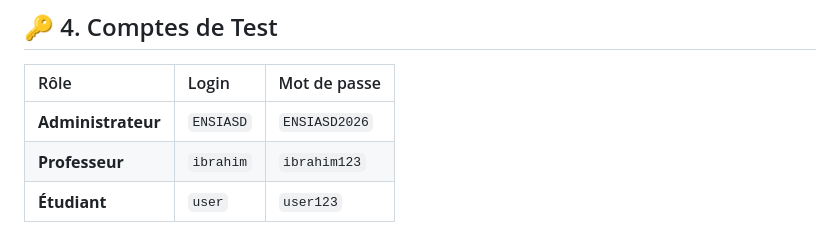
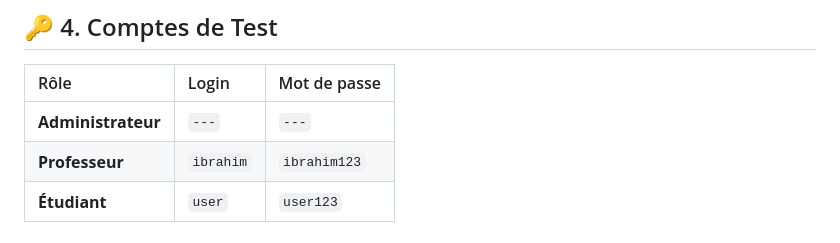
Before and after one commit to oumaima-elmazouny/qrp-quiz-system, a Markdown page: README.md, the part around the change. GitHub-like rendering.

Commit message:
Obscure administrator login credentials
Updated test account credentials in README.

```diff
--- a/README.md
+++ b/README.md
@@ -40,7 +40,7 @@ Quiz_app_IL/
 
 | Rôle | Login | Mot de passe |
 | :--- | :--- | :--- |
-| **Administrateur** | `ENSIASD` | `ENSIASD2026` |
+| **Administrateur** | `---` | `---` |
 | **Professeur** | `ibrahim` | `ibrahim123` |
 | **Étudiant** | `user` | `user123` |
 
```
